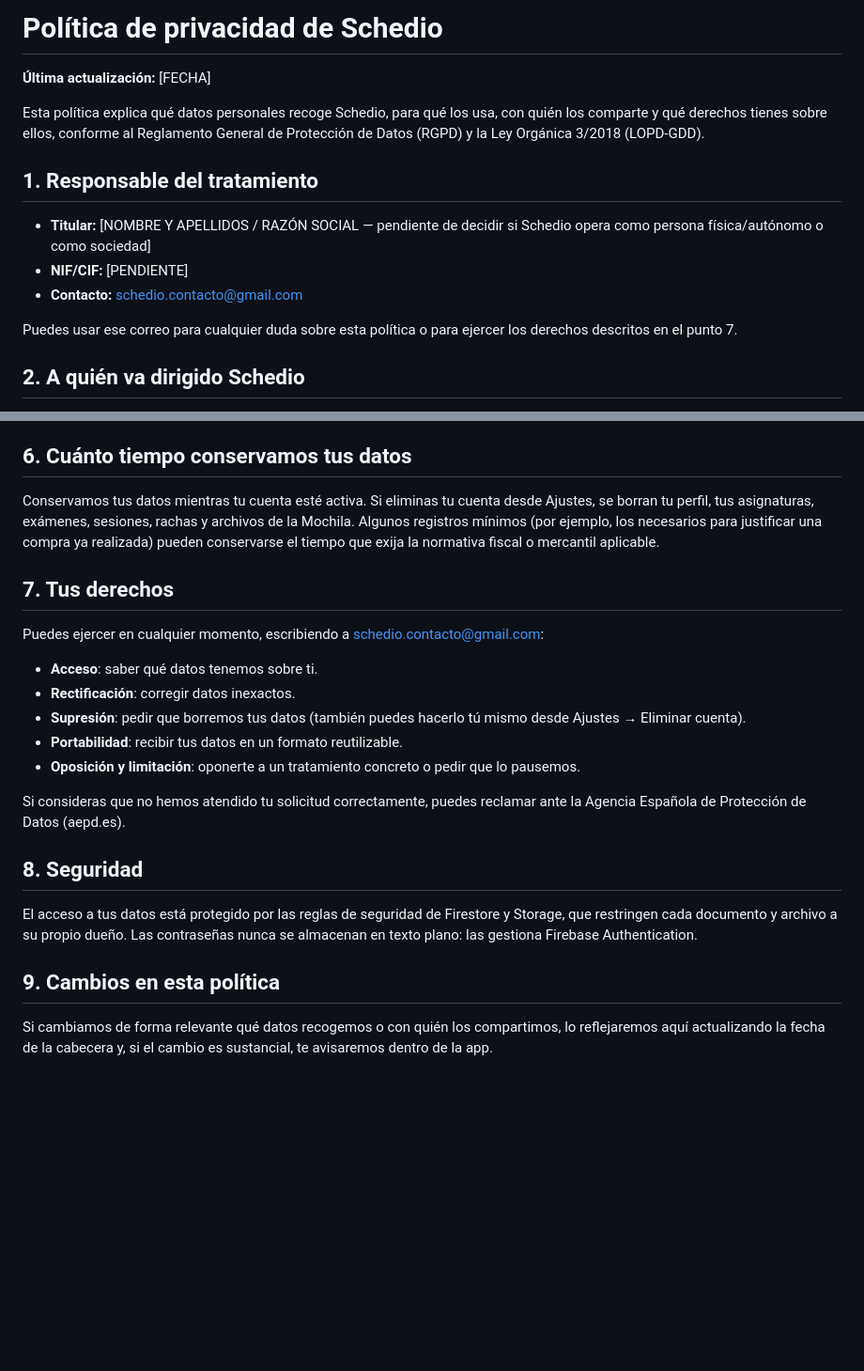
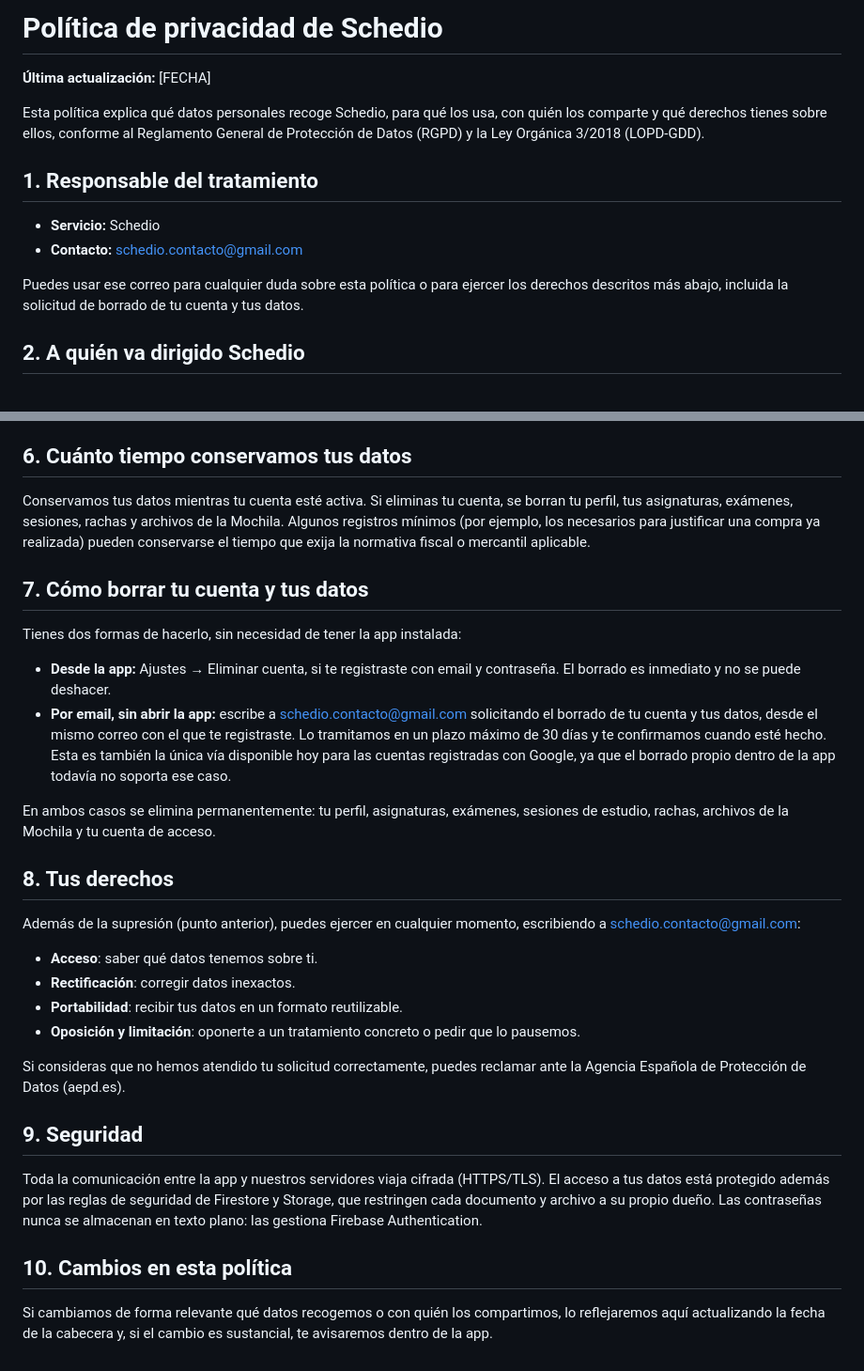
Before and after one commit to hugo-divi/schedio-mobile, a Markdown page: legal/privacidad.md, 2 parts joined by grey strips. Shown at 94% size. Drawn GitHub-style; blank space fills up the shorter version.

Commit message:
docs: drop legal-entity placeholders, add web-based deletion path
Hugo isn't operating as an autónomo or a sociedad for this private
beta, so the privacy policy now identifies only "Schedio" + the
contact email as the responsible party instead of a name/NIF
placeholder.

Also adds an email-based account/data deletion path that doesn't
require the app installed — Play Store's Data Safety policy requires
this for any app that supports account creation, and it's the only
deletion route Google-signed accounts have today since deleteAccount()
in services/account.js can't reauthenticate them yet.

Co-Authored-By: Claude Sonnet 5 <noreply@anthropic.com>

```diff
--- a/legal/privacidad.md
+++ b/legal/privacidad.md
@@ -1,7 +1,9 @@
 <!--
 Cómo usar este documento:
-1. Rellena los huecos marcados [ENTRE CORCHETES] en cuanto decidas la figura
-   legal bajo la que opera Schedio (autónomo o sociedad).
+1. Identificación del responsable: decisión deliberada de Hugo (2 agosto 2026)
+   de no vincular esta beta privada a una figura legal (ni autónomo ni
+   sociedad) — el documento identifica solo "Schedio" + el email de
+   contacto. Revisar y añadir nombre/NIF/CIF si eso cambia.
 2. Cuando exista la landing (GitHub Pages), publica este contenido ahí como
    HTML y actualiza `LEGAL_URLS.privacy` en constants/legal.js con esa URL.
 3. Revisa la fecha de "última actualización" cada vez que cambie algo real
@@ -17,11 +19,10 @@ Esta política explica qué datos personales recoge Schedio, para qué los usa,
 
 ## 1. Responsable del tratamiento
 
-- **Titular:** [NOMBRE Y APELLIDOS / RAZÓN SOCIAL — pendiente de decidir si Schedio opera como persona física/autónomo o como sociedad]
-- **NIF/CIF:** [PENDIENTE]
+- **Servicio:** Schedio
 - **Contacto:** schedio.contacto@gmail.com
 
-Puedes usar ese correo para cualquier duda sobre esta política o para ejercer los derechos descritos en el punto 7.
+Puedes usar ese correo para cualquier duda sobre esta política o para ejercer los derechos descritos más abajo, incluida la solicitud de borrado de tu cuenta y tus datos.
 
 ## 2. A quién va dirigido Schedio
 
@@ -61,24 +62,32 @@ Como Google (Firebase, Gemini) y RevenueCat son empresas con sede fuera de la Un
 
 ## 6. Cuánto tiempo conservamos tus datos
 
-Conservamos tus datos mientras tu cuenta esté activa. Si eliminas tu cuenta desde Ajustes, se borran tu perfil, tus asignaturas, exámenes, sesiones, rachas y archivos de la Mochila. Algunos registros mínimos (por ejemplo, los necesarios para justificar una compra ya realizada) pueden conservarse el tiempo que exija la normativa fiscal o mercantil aplicable.
+Conservamos tus datos mientras tu cuenta esté activa. Si eliminas tu cuenta, se borran tu perfil, tus asignaturas, exámenes, sesiones, rachas y archivos de la Mochila. Algunos registros mínimos (por ejemplo, los necesarios para justificar una compra ya realizada) pueden conservarse el tiempo que exija la normativa fiscal o mercantil aplicable.
 
-## 7. Tus derechos
+## 7. Cómo borrar tu cuenta y tus datos
 
-Puedes ejercer en cualquier momento, escribiendo a schedio.contacto@gmail.com:
+Tienes dos formas de hacerlo, sin necesidad de tener la app instalada:
+
+- **Desde la app:** Ajustes → Eliminar cuenta, si te registraste con email y contraseña. El borrado es inmediato y no se puede deshacer.
+- **Por email, sin abrir la app:** escribe a schedio.contacto@gmail.com solicitando el borrado de tu cuenta y tus datos, desde el mismo correo con el que te registraste. Lo tramitamos en un plazo máximo de 30 días y te confirmamos cuando esté hecho. Esta es también la única vía disponible hoy para las cuentas registradas con Google, ya que el borrado propio dentro de la app todavía no soporta ese caso.
+
+En ambos casos se elimina permanentemente: tu perfil, asignaturas, exámenes, sesiones de estudio, rachas, archivos de la Mochila y tu cuenta de acceso.
+
+## 8. Tus derechos
+
+Además de la supresión (punto anterior), puedes ejercer en cualquier momento, escribiendo a schedio.contacto@gmail.com:
 
 - **Acceso**: saber qué datos tenemos sobre ti.
 - **Rectificación**: corregir datos inexactos.
-- **Supresión**: pedir que borremos tus datos (también puedes hacerlo tú mismo desde Ajustes → Eliminar cuenta).
 - **Portabilidad**: recibir tus datos en un formato reutilizable.
 - **Oposición y limitación**: oponerte a un tratamiento concreto o pedir que lo pausemos.
 
 Si consideras que no hemos atendido tu solicitud correctamente, puedes reclamar ante la Agencia Española de Protección de Datos (aepd.es).
 
-## 8. Seguridad
+## 9. Seguridad
 
-El acceso a tus datos está protegido por las reglas de seguridad de Firestore y Storage, que restringen cada documento y archivo a su propio dueño. Las contraseñas nunca se almacenan en texto plano: las gestiona Firebase Authentication.
+Toda la comunicación entre la app y nuestros servidores viaja cifrada (HTTPS/TLS). El acceso a tus datos está protegido además por las reglas de seguridad de Firestore y Storage, que restringen cada documento y archivo a su propio dueño. Las contraseñas nunca se almacenan en texto plano: las gestiona Firebase Authentication.
 
-## 9. Cambios en esta política
+## 10. Cambios en esta política
 
 Si cambiamos de forma relevante qué datos recogemos o con quién los compartimos, lo reflejaremos aquí actualizando la fecha de la cabecera y, si el cambio es sustancial, te avisaremos dentro de la app.
```
Also changed, not shown: legal/terminos.md (+2 -2 lines).
